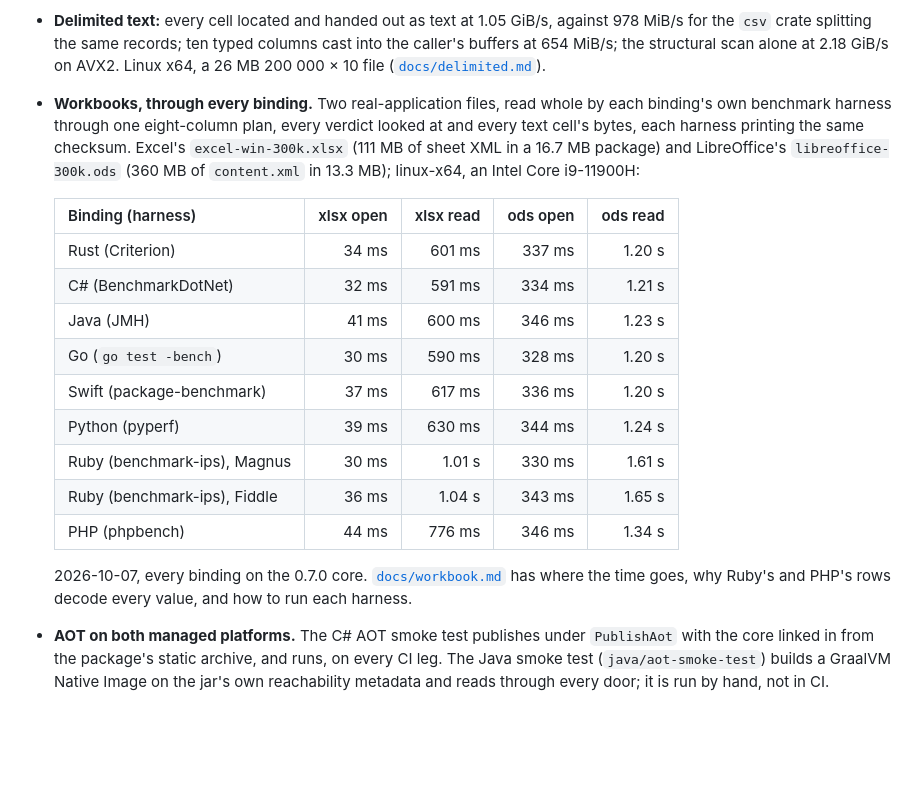
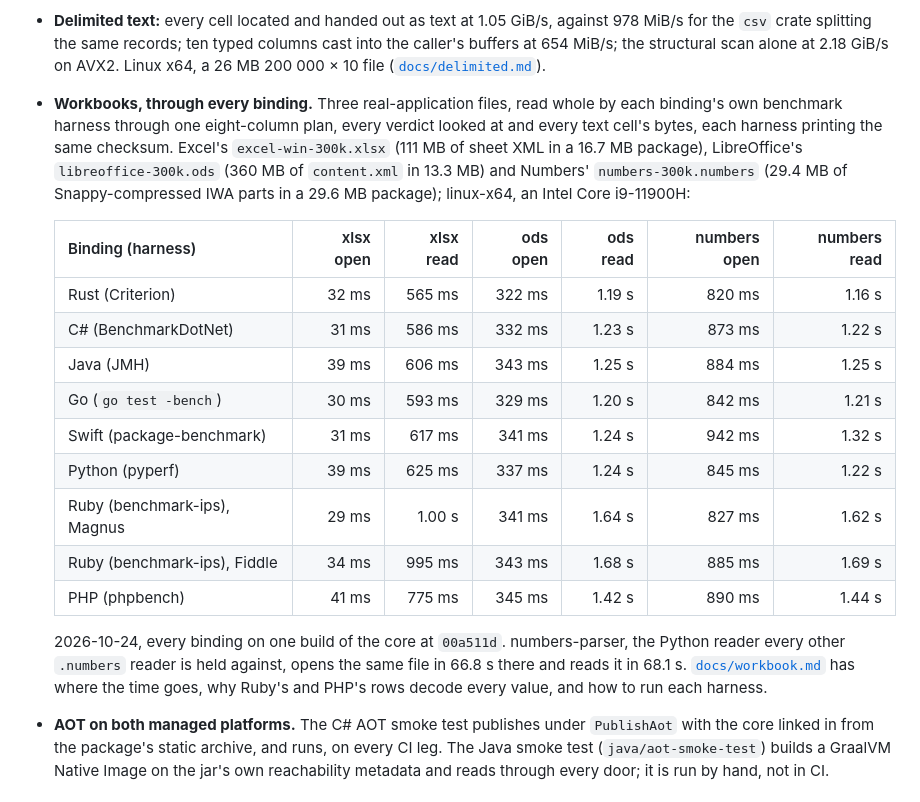
Before and after one commit to SkunkWerkx/HyperTabular, a Markdown page: README.md, the part around the change. GitHub-like rendering; blank space fills up the shorter version.

Commit message:
Update the benchmarks

```diff
--- a/README.md
+++ b/README.md
@@ -101,21 +101,21 @@ The design record — why one repository, how the scanner and the workbook reade
 
 - **The corpus is the contract.** `corpus/delimited.json` (33 cases) and `corpus/workbook.json` (246 cases) replay through the Rust suite and through every binding's own, byte for byte, fault spans included. The workbook cases read generated files and files written by real applications: Excel for Windows (data, strict OOXML, the 1904 date system, an encrypted and a protected workbook, a macro-enabled one, ZIP64), Excel for the web, LibreOffice and Google Sheets, in both formats, and Apple Numbers in its own format and in its Excel export. [`corpus/README.md`](corpus/README.md) records each writer and what it does that the others do not.
 - **Delimited text:** every cell located and handed out as text at 1.05 GiB/s, against 978 MiB/s for the `csv` crate splitting the same records; ten typed columns cast into the caller's buffers at 654 MiB/s; the structural scan alone at 2.18 GiB/s on AVX2. Linux x64, a 26 MB 200 000 × 10 file ([`docs/delimited.md`](docs/delimited.md#numbers)).
-- **Workbooks, through every binding.** Two real-application files, read whole by each binding's own benchmark harness through one eight-column plan, every verdict looked at and every text cell's bytes, each harness printing the same checksum. Excel's `excel-win-300k.xlsx` (111 MB of sheet XML in a 16.7 MB package) and LibreOffice's `libreoffice-300k.ods` (360 MB of `content.xml` in 13.3 MB); linux-x64, an Intel Core i9-11900H:
+- **Workbooks, through every binding.** Three real-application files, read whole by each binding's own benchmark harness through one eight-column plan, every verdict looked at and every text cell's bytes, each harness printing the same checksum. Excel's `excel-win-300k.xlsx` (111 MB of sheet XML in a 16.7 MB package), LibreOffice's `libreoffice-300k.ods` (360 MB of `content.xml` in 13.3 MB) and Numbers' `numbers-300k.numbers` (29.4 MB of Snappy-compressed IWA parts in a 29.6 MB package); linux-x64, an Intel Core i9-11900H:
 
-  | Binding (harness) | xlsx open | xlsx read | ods open | ods read |
-  | --- | ---: | ---: | ---: | ---: |
-  | Rust (Criterion) | 34 ms | 601 ms | 337 ms | 1.20 s |
-  | C# (BenchmarkDotNet) | 32 ms | 591 ms | 334 ms | 1.21 s |
-  | Java (JMH) | 41 ms | 600 ms | 346 ms | 1.23 s |
-  | Go (`go test -bench`) | 30 ms | 590 ms | 328 ms | 1.20 s |
-  | Swift (package-benchmark) | 37 ms | 617 ms | 336 ms | 1.20 s |
-  | Python (pyperf) | 39 ms | 630 ms | 344 ms | 1.24 s |
-  | Ruby (benchmark-ips), Magnus | 30 ms | 1.01 s | 330 ms | 1.61 s |
-  | Ruby (benchmark-ips), Fiddle | 36 ms | 1.04 s | 343 ms | 1.65 s |
-  | PHP (phpbench) | 44 ms | 776 ms | 346 ms | 1.34 s |
+  | Binding (harness) | xlsx open | xlsx read | ods open | ods read | numbers open | numbers read |
+  | --- | ---: | ---: | ---: | ---: | ---: | ---: |
+  | Rust (Criterion) | 32 ms | 565 ms | 322 ms | 1.19 s | 820 ms | 1.16 s |
+  | C# (BenchmarkDotNet) | 31 ms | 586 ms | 332 ms | 1.23 s | 873 ms | 1.22 s |
+  | Java (JMH) | 39 ms | 606 ms | 343 ms | 1.25 s | 884 ms | 1.25 s |
+  | Go (`go test -bench`) | 30 ms | 593 ms | 329 ms | 1.20 s | 842 ms | 1.21 s |
+  | Swift (package-benchmark) | 31 ms | 617 ms | 341 ms | 1.24 s | 942 ms | 1.32 s |
+  | Python (pyperf) | 39 ms | 625 ms | 337 ms | 1.24 s | 845 ms | 1.22 s |
+  | Ruby (benchmark-ips), Magnus | 29 ms | 1.00 s | 341 ms | 1.64 s | 827 ms | 1.62 s |
+  | Ruby (benchmark-ips), Fiddle | 34 ms | 995 ms | 343 ms | 1.68 s | 885 ms | 1.69 s |
+  | PHP (phpbench) | 41 ms | 775 ms | 345 ms | 1.42 s | 890 ms | 1.44 s |
 
-  2026-10-07, every binding on the 0.7.0 core. [`docs/workbook.md`](docs/workbook.md#figures) has where the time goes, why Ruby's and PHP's rows decode every value, and how to run each harness.
+  2026-10-24, every binding on one build of the core at `00a511d`. numbers-parser, the Python reader every other `.numbers` reader is held against, opens the same file in 66.8 s there and reads it in 68.1 s. [`docs/workbook.md`](docs/workbook.md#figures) has where the time goes, why Ruby's and PHP's rows decode every value, and how to run each harness.
 - **AOT on both managed platforms.** The C# AOT smoke test publishes under `PublishAot` with the core linked in from the package's static archive, and runs, on every CI leg. The Java smoke test (`java/aot-smoke-test`) builds a GraalVM Native Image on the jar's own reachability metadata and reads through every door; it is run by hand, not in CI.
 
 ## Platform support
```
Also changed, not shown: CLAUDE.md (+2 -2 lines), docs/workbook.md (+58 -43 lines).
